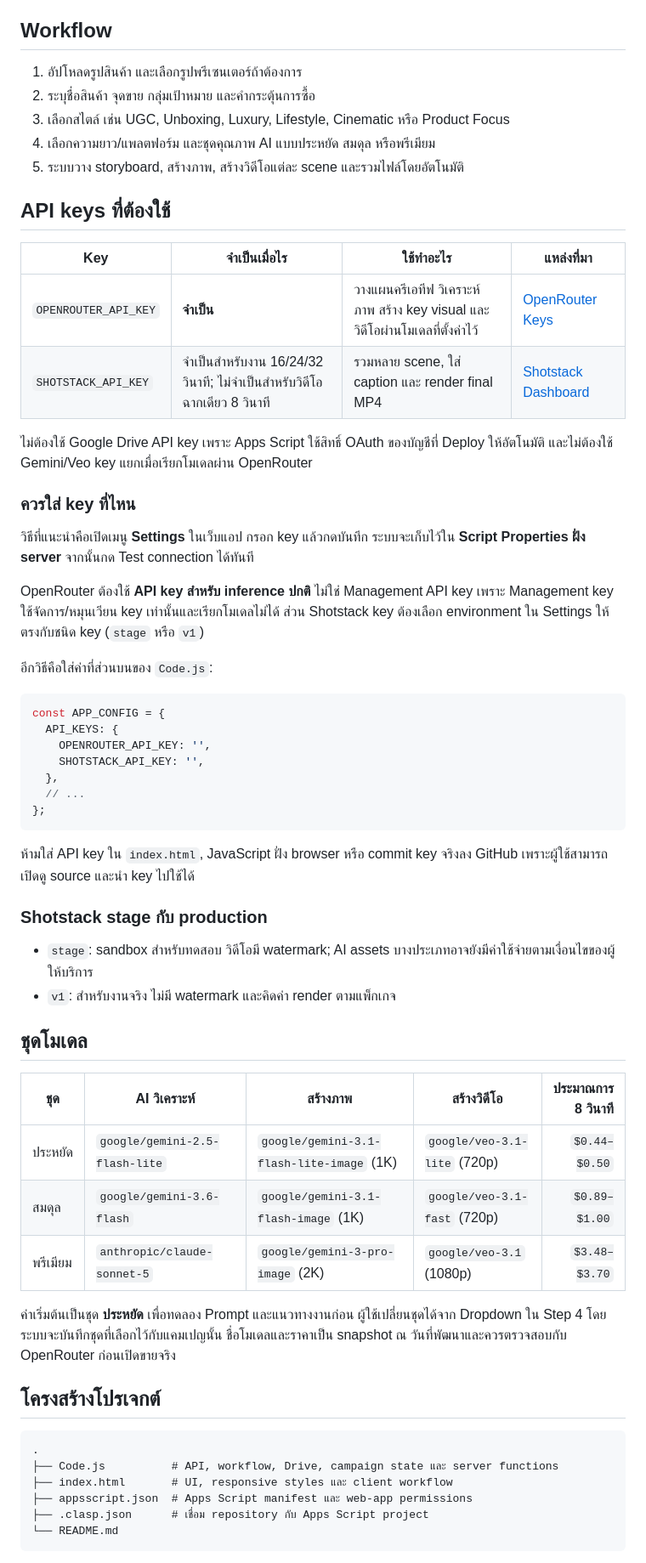
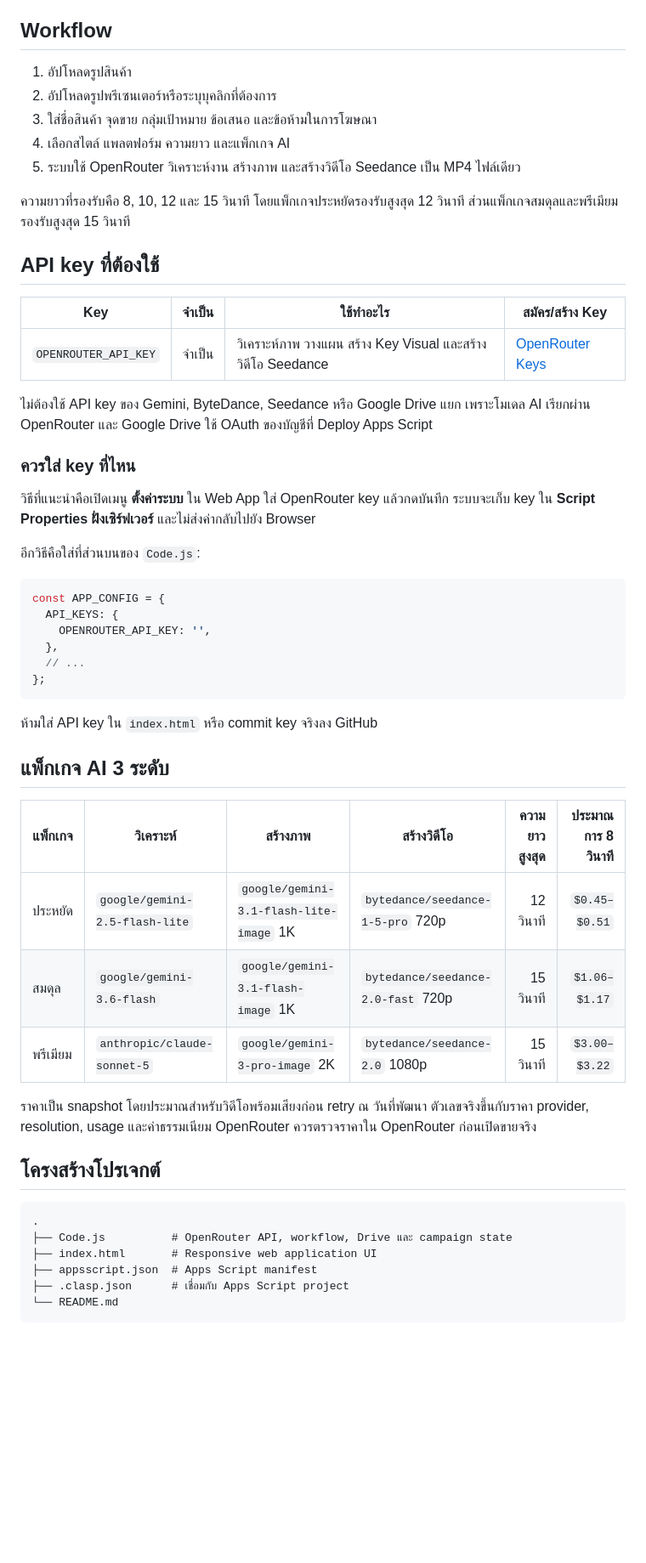
Before and after one commit to BassSG/VDO-PROJECT_AFF, a Markdown page: README.md, the part around one of its changes. Shown at 85% size. Drawn GitHub-style; blank space fills up the shorter version.

````diff
--- a/README.md
+++ b/README.md
@@ -30,64 +9,57 @@
 
 ## Workflow
 
-1. อัปโหลดรูปสินค้า และเลือกรูปพรีเซนเตอร์ถ้าต้องการ
-2. ระบุชื่อสินค้า จุดขาย กลุ่มเป้าหมาย และคำกระตุ้นการซื้อ
-3. เลือกสไตล์ เช่น UGC, Unboxing, Luxury, Lifestyle, Cinematic หรือ Product Focus
-4. เลือกความยาว/แพลตฟอร์ม และชุดคุณภาพ AI แบบประหยัด สมดุล หรือพรีเมียม
-5. ระบบวาง storyboard, สร้างภาพ, สร้างวิดีโอแต่ละ scene และรวมไฟล์โดยอัตโนมัติ
+1. อัปโหลดรูปสินค้า
+2. อัปโหลดรูปพรีเซนเตอร์หรือระบุบุคลิกที่ต้องการ
+3. ใส่ชื่อสินค้า จุดขาย กลุ่มเป้าหมาย ข้อเสนอ และข้อห้ามในการโฆษณา
+4. เลือกสไตล์ แพลตฟอร์ม ความยาว และแพ็กเกจ AI
+5. ระบบใช้ OpenRouter วิเคราะห์งาน สร้างภาพ และสร้างวิดีโอ Seedance เป็น MP4 ไฟล์เดียว
 
-## API keys ที่ต้องใช้
+ความยาวที่รองรับคือ 8, 10, 12 และ 15 วินาที โดยแพ็กเกจประหยัดรองรับสูงสุด 12 วินาที ส่วนแพ็กเกจสมดุลและพรีเมียมรองรับสูงสุด 15 วินาที
 
-| Key | จำเป็นเมื่อไร | ใช้ทำอะไร | แหล่งที่มา |
+## API key ที่ต้องใช้
+
+| Key | จำเป็น | ใช้ทำอะไร | สมัคร/สร้าง Key |
 |---|---|---|---|
-| `OPENROUTER_API_KEY` | **จำเป็น** | วางแผนครีเอทีฟ วิเคราะห์ภาพ สร้าง key visual และวิดีโอผ่านโมเดลที่ตั้งค่าไว้ | [OpenRouter Keys](https://openrouter.ai/settings/keys) |
-| `SHOTSTACK_API_KEY` | จำเป็นสำหรับงาน 16/24/32 วินาที; ไม่จำเป็นสำหรับวิดีโอฉากเดียว 8 วินาที | รวมหลาย scene, ใส่ caption และ render final MP4 | [Shotstack Dashboard](https://dashboard.shotstack.io/) |
+| `OPENROUTER_API_KEY` | จำเป็น | วิเคราะห์ภาพ วางแผน สร้าง Key Visual และสร้างวิดีโอ Seedance | [OpenRouter Keys](https://openrouter.ai/settings/keys) |
 
-ไม่ต้องใช้ Google Drive API key เพราะ Apps Script ใช้สิทธิ์ OAuth ของบัญชีที่ Deploy ให้อัตโนมัติ และไม่ต้องใช้ Gemini/Veo key แยกเมื่อเรียกโมเดลผ่าน OpenRouter
+ไม่ต้องใช้ API key ของ Gemini, ByteDance, Seedance หรือ Google Drive แยก เพราะโมเดล AI เรียกผ่าน OpenRouter และ Google Drive ใช้ OAuth ของบัญชีที่ Deploy Apps Script
 
 ### ควรใส่ key ที่ไหน
 
-วิธีที่แนะนำคือเปิดเมนู **Settings** ในเว็บแอป กรอก key แล้วกดบันทึก ระบบจะเก็บไว้ใน **Script Properties ฝั่ง server** จากนั้นกด Test connection ได้ทันที
+วิธีที่แนะนำคือเปิดเมนู **ตั้งค่าระบบ** ใน Web App ใส่ OpenRouter key แล้วกดบันทึก ระบบจะเก็บ key ใน **Script Properties ฝั่งเซิร์ฟเวอร์** และไม่ส่งค่ากลับไปยัง Browser
 
-OpenRouter ต้องใช้ **API key สำหรับ inference ปกติ** ไม่ใช่ Management API key เพราะ Management key ใช้จัดการ/หมุนเวียน key เท่านั้นและเรียกโมเดลไม่ได้ ส่วน Shotstack key ต้องเลือก environment ใน Settings ให้ตรงกับชนิด key (`stage` หรือ `v1`)
-
-อีกวิธีคือใส่ค่าที่ส่วนบนของ `Code.js`:
+อีกวิธีคือใส่ที่ส่วนบนของ `Code.js`:
 
 ```javascript
 const APP_CONFIG = {
   API_KEYS: {
     OPENROUTER_API_KEY: '',
-    SHOTSTACK_API_KEY: '',
   },
   // ...
 };
 ```
 
-ห้ามใส่ API key ใน `index.html`, JavaScript ฝั่ง browser หรือ commit key จริงลง GitHub เพราะผู้ใช้สามารถเปิดดู source และนำ key ไปใช้ได้
+ห้ามใส่ API key ใน `index.html` หรือ commit key จริงลง GitHub
 
-### Shotstack stage กับ production
+## แพ็กเกจ AI 3 ระดับ
 
-- `stage`: sandbox สำหรับทดสอบ วิดีโอมี watermark; AI assets บางประเภทอาจยังมีค่าใช้จ่ายตามเงื่อนไขของผู้ให้บริการ
-- `v1`: สำหรับงานจริง ไม่มี watermark และคิดค่า render ตามแพ็กเกจ
+| แพ็กเกจ | วิเคราะห์ | สร้างภาพ | สร้างวิดีโอ | ความยาวสูงสุด | ประมาณการ 8 วินาที |
+|---|---|---|---|---:|---:|
+| ประหยัด | `google/gemini-2.5-flash-lite` | `google/gemini-3.1-flash-lite-image` 1K | `bytedance/seedance-1-5-pro` 720p | 12 วินาที | `$0.45–$0.51` |
+| สมดุล | `google/gemini-3.6-flash` | `google/gemini-3.1-flash-image` 1K | `bytedance/seedance-2.0-fast` 720p | 15 วินาที | `$1.06–$1.17` |
+| พรีเมียม | `anthropic/claude-sonnet-5` | `google/gemini-3-pro-image` 2K | `bytedance/seedance-2.0` 1080p | 15 วินาที | `$3.00–$3.22` |
 
-## ชุดโมเดล
-
-| ชุด | AI วิเคราะห์ | สร้างภาพ | สร้างวิดีโอ | ประมาณการ 8 วินาที |
-|---|---|---|---|---:|
-| ประหยัด | `google/gemini-2.5-flash-lite` | `google/gemini-3.1-flash-lite-image` (1K) | `google/veo-3.1-lite` (720p) | `$0.44–$0.50` |
-| สมดุล | `google/gemini-3.6-flash` | `google/gemini-3.1-flash-image` (1K) | `google/veo-3.1-fast` (720p) | `$0.89–$1.00` |
-| พรีเมียม | `anthropic/claude-sonnet-5` | `google/gemini-3-pro-image` (2K) | `google/veo-3.1` (1080p) | `$3.48–$3.70` |
-
-ค่าเริ่มต้นเป็นชุด **ประหยัด** เพื่อทดลอง Prompt และแนวทางงานก่อน ผู้ใช้เปลี่ยนชุดได้จาก Dropdown ใน Step 4 โดยระบบจะบันทึกชุดที่เลือกไว้กับแคมเปญนั้น ชื่อโมเดลและราคาเป็น snapshot ณ วันที่พัฒนาและควรตรวจสอบกับ OpenRouter ก่อนเปิดขายจริง
+ราคาเป็น snapshot โดยประมาณสำหรับวิดีโอพร้อมเสียงก่อน retry ณ วันที่พัฒนา ตัวเลขจริงขึ้นกับราคา provider, resolution, usage และค่าธรรมเนียม OpenRouter ควรตรวจราคาใน OpenRouter ก่อนเปิดขายจริง
 
 ## โครงสร้างโปรเจกต์
 
 ```text
 .
-├── Code.js          # API, workflow, Drive, campaign state และ server functions
-├── index.html       # UI, responsive styles และ client workflow
-├── appsscript.json  # Apps Script manifest และ web-app permissions
-├── .clasp.json      # เชื่อม repository กับ Apps Script project
+├── Code.js          # OpenRouter API, workflow, Drive และ campaign state
+├── index.html       # Responsive web application UI
+├── appsscript.json  # Apps Script manifest
+├── .clasp.json      # เชื่อมกับ Apps Script project
 └── README.md
 ```
 
````
Also changed, not shown: other parts of README.md (+19 -45 lines), docs/preview-desktop.png, docs/preview-mobile.png, 2 other files.
